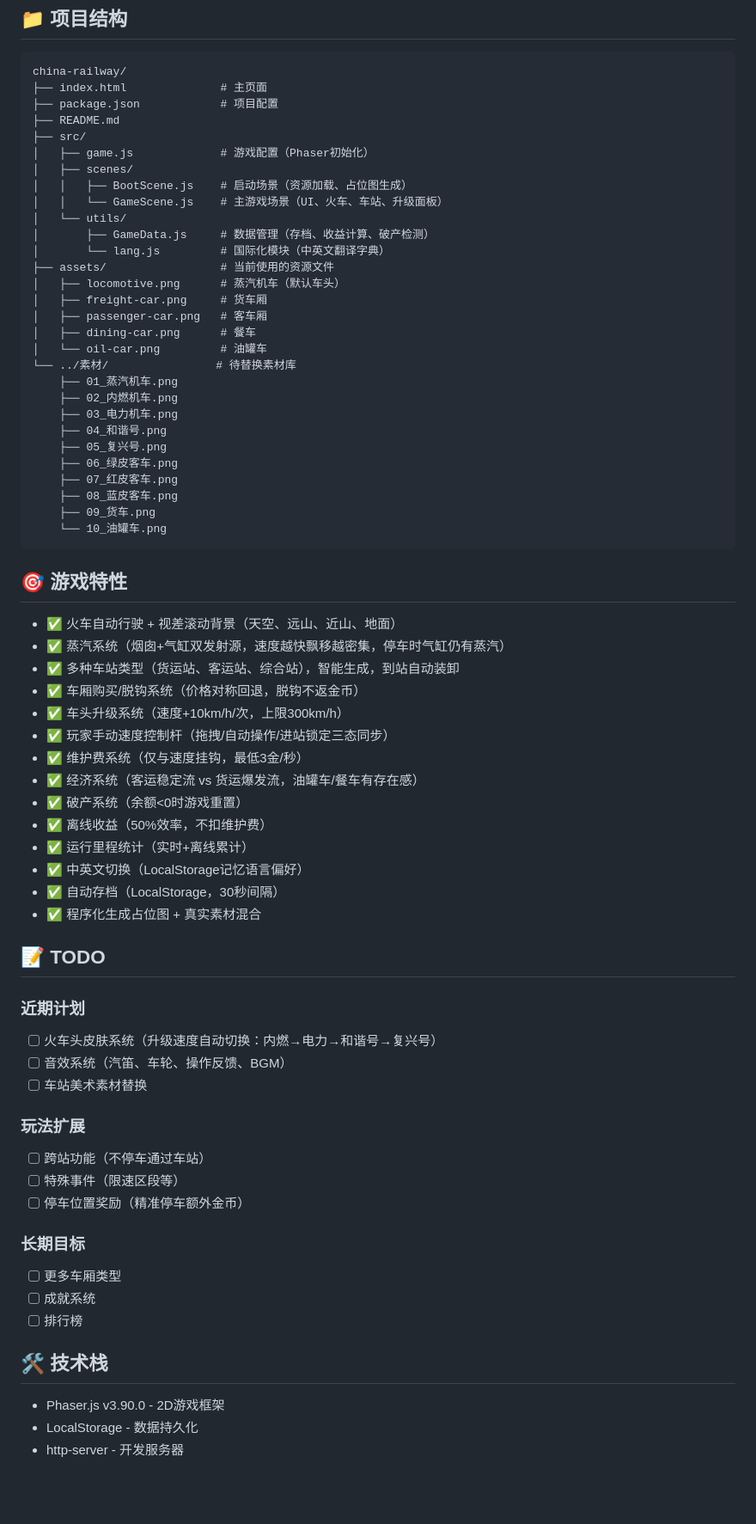
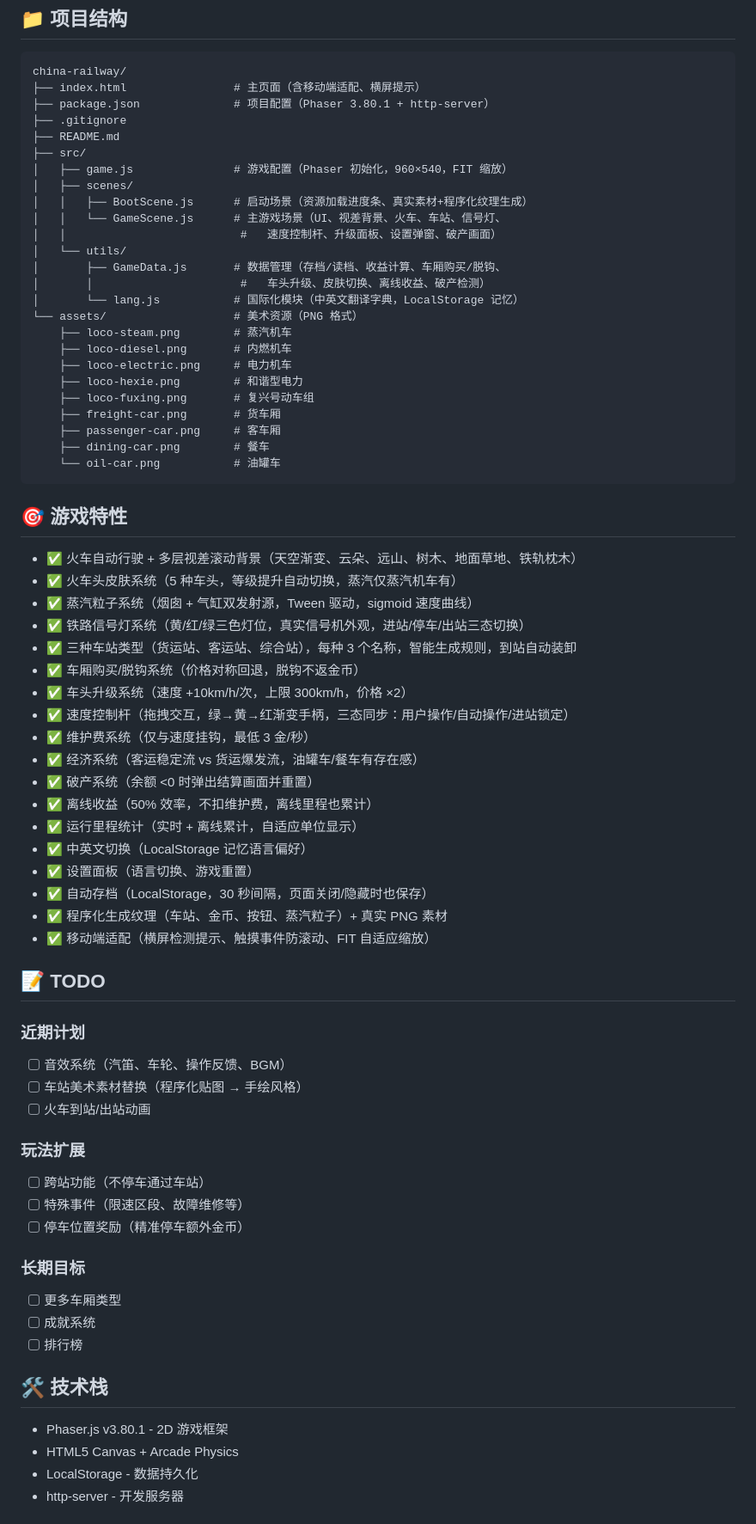
Before and after one commit to dingjingjian/claude-game, a Markdown page: README.md, the part around one of its changes. Shown at 86% size. GitHub-like rendering; blank space fills up the shorter version.

Commit message:
docs: 更新README文档，补充新增功能与细节说明
- 补充进站减速、信号灯系统、车头皮肤、蒸汽系统等新功能说明
- 更新车站生成、破产系统、速度控制、语言系统等现有模块的细节
- 整理项目文件结构与游戏特性列表，修正技术栈版本
- 更新TODO计划列表

````diff
--- a/README.md
+++ b/README.md
@@ -82,63 +102,63 @@ npm start
 
 ```
 china-railway/
-├── index.html              # 主页面
-├── package.json            # 项目配置
+├── index.html                # 主页面（含移动端适配、横屏提示）
+├── package.json              # 项目配置（Phaser 3.80.1 + http-server）
+├── .gitignore
 ├── README.md
 ├── src/
-│   ├── game.js             # 游戏配置（Phaser初始化）
+│   ├── game.js               # 游戏配置（Phaser 初始化，960×540，FIT 缩放）
 │   ├── scenes/
-│   │   ├── BootScene.js    # 启动场景（资源加载、占位图生成）
-│   │   └── GameScene.js    # 主游戏场景（UI、火车、车站、升级面板）
+│   │   ├── BootScene.js      # 启动场景（资源加载进度条、真实素材+程序化纹理生成）
+│   │   └── GameScene.js      # 主游戏场景（UI、视差背景、火车、车站、信号灯、
+│   │                          #   速度控制杆、升级面板、设置弹窗、破产画面）
 │   └── utils/
-│       ├── GameData.js     # 数据管理（存档、收益计算、破产检测）
-│       └── lang.js         # 国际化模块（中英文翻译字典）
-├── assets/                 # 当前使用的资源文件
-│   ├── locomotive.png      # 蒸汽机车（默认车头）
-│   ├── freight-car.png     # 货车厢
-│   ├── passenger-car.png   # 客车厢
-│   ├── dining-car.png      # 餐车
-│   └── oil-car.png         # 油罐车
-└── ../素材/                # 待替换素材库
-    ├── 01_蒸汽机车.png
-    ├── 02_内燃机车.png
-    ├── 03_电力机车.png
-    ├── 04_和谐号.png
-    ├── 05_复兴号.png
-    ├── 06_绿皮客车.png
-    ├── 07_红皮客车.png
-    ├── 08_蓝皮客车.png
-    ├── 09_货车.png
-    └── 10_油罐车.png
+│       ├── GameData.js       # 数据管理（存档/读档、收益计算、车厢购买/脱钩、
+│       │                      #   车头升级、皮肤切换、离线收益、破产检测）
+│       └── lang.js           # 国际化模块（中英文翻译字典，LocalStorage 记忆）
+└── assets/                   # 美术资源（PNG 格式）
+    ├── loco-steam.png        # 蒸汽机车
+    ├── loco-diesel.png       # 内燃机车
+    ├── loco-electric.png     # 电力机车
+    ├── loco-hexie.png        # 和谐型电力
+    ├── loco-fuxing.png       # 复兴号动车组
+    ├── freight-car.png       # 货车厢
+    ├── passenger-car.png     # 客车厢
+    ├── dining-car.png        # 餐车
+    └── oil-car.png           # 油罐车
 ```
 
 ## 🎯 游戏特性
 
-- ✅ 火车自动行驶 + 视差滚动背景（天空、远山、近山、地面）
-- ✅ 蒸汽系统（烟囱+气缸双发射源，速度越快飘移越密集，停车时气缸仍有蒸汽）
-- ✅ 多种车站类型（货运站、客运站、综合站），智能生成，到站自动装卸
+- ✅ 火车自动行驶 + 多层视差滚动背景（天空渐变、云朵、远山、树木、地面草地、铁轨枕木）
+- ✅ 火车头皮肤系统（5 种车头，等级提升自动切换，蒸汽仅蒸汽机车有）
+- ✅ 蒸汽粒子系统（烟囱 + 气缸双发射源，Tween 驱动，sigmoid 速度曲线）
+- ✅ 铁路信号灯系统（黄/红/绿三色灯位，真实信号机外观，进站/停车/出站三态切换）
+- ✅ 三种车站类型（货运站、客运站、综合站），每种 3 个名称，智能生成规则，到站自动装卸
 - ✅ 车厢购买/脱钩系统（价格对称回退，脱钩不返金币）
-- ✅ 车头升级系统（速度+10km/h/次，上限300km/h）
-- ✅ 玩家手动速度控制杆（拖拽/自动操作/进站锁定三态同步）
-- ✅ 维护费系统（仅与速度挂钩，最低3金/秒）
+- ✅ 车头升级系统（速度 +10km/h/次，上限 300km/h，价格 ×2）
+- ✅ 速度控制杆（拖拽交互，绿→黄→红渐变手柄，三态同步：用户操作/自动操作/进站锁定）
+- ✅ 维护费系统（仅与速度挂钩，最低 3 金/秒）
 - ✅ 经济系统（客运稳定流 vs 货运爆发流，油罐车/餐车有存在感）
-- ✅ 破产系统（余额<0时游戏重置）
-- ✅ 离线收益（50%效率，不扣维护费）
-- ✅ 运行里程统计（实时+离线累计）
-- ✅ 中英文切换（LocalStorage记忆语言偏好）
-- ✅ 自动存档（LocalStorage，30秒间隔）
-- ✅ 程序化生成占位图 + 真实素材混合
+- ✅ 破产系统（余额 <0 时弹出结算画面并重置）
+- ✅ 离线收益（50% 效率，不扣维护费，离线里程也累计）
+- ✅ 运行里程统计（实时 + 离线累计，自适应单位显示）
+- ✅ 中英文切换（LocalStorage 记忆语言偏好）
+- ✅ 设置面板（语言切换、游戏重置）
+- ✅ 自动存档（LocalStorage，30 秒间隔，页面关闭/隐藏时也保存）
+- ✅ 程序化生成纹理（车站、金币、按钮、蒸汽粒子）+ 真实 PNG 素材
+- ✅ 移动端适配（横屏检测提示、触摸事件防滚动、FIT 自适应缩放）
 
 ## 📝 TODO
 
 ### 近期计划
-- [ ] 火车头皮肤系统（升级速度自动切换：内燃→电力→和谐号→复兴号）
 - [ ] 音效系统（汽笛、车轮、操作反馈、BGM）
-- [ ] 车站美术素材替换
+- [ ] 车站美术素材替换（程序化贴图 → 手绘风格）
+- [ ] 火车到站/出站动画
 
 ### 玩法扩展
 - [ ] 跨站功能（不停车通过车站）
-- [ ] 特殊事件（限速区段等）
+- [ ] 特殊事件（限速区段、故障维修等）
 - [ ] 停车位置奖励（精准停车额外金币）
 
 ### 长期目标
@@ -148,7 +168,8 @@ china-railway/
 
 ## 🛠️ 技术栈
 
-- Phaser.js v3.90.0 - 2D游戏框架
+- Phaser.js v3.80.1 - 2D 游戏框架
+- HTML5 Canvas + Arcade Physics
 - LocalStorage - 数据持久化
 - http-server - 开发服务器
 
````
Also changed, not shown: other parts of README.md (+29 -9 lines).
